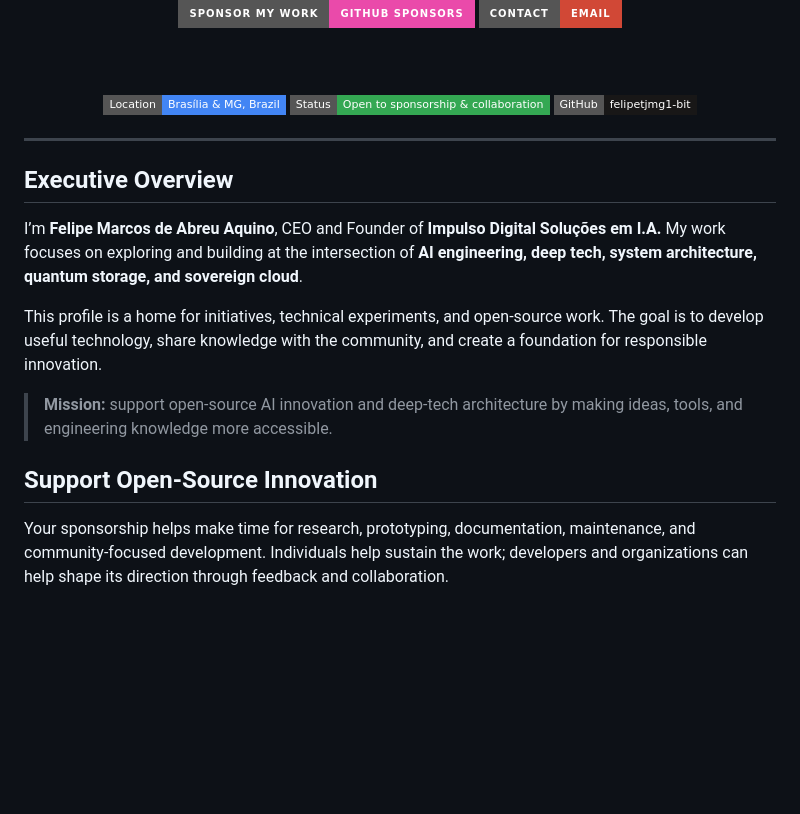
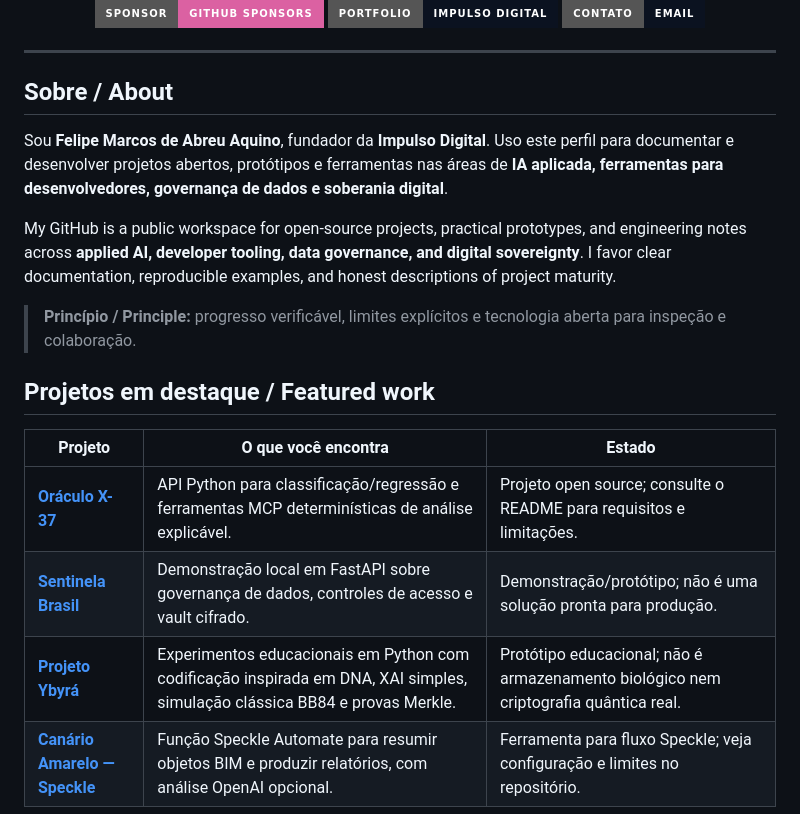
Before and after one commit to felipetjmg1-bit/felipetjmg1-bit, a Markdown page: README.md, the part around one of its changes. GitHub-like rendering; badges without logos; blank space fills up the shorter version.

```diff
--- a/README.md
+++ b/README.md
@@ -20,34 +12,28 @@
 
 <br />
 
-<a href="https://github.com/sponsors/felipetjmg1-bit">
-  <img src="https://img.shields.io/badge/Sponsor%20my%20work-GitHub%20Sponsors-EA4AAA?style=for-the-badge&logo=githubsponsors&logoColor=white" alt="Sponsor Felipe on GitHub" />
-</a>
-<a href="mailto:impulsodigitalfinanceira@gmail.com">
-  <img src="https://img.shields.io/badge/Contact-Email-D14836?style=for-the-badge&logo=gmail&logoColor=white" alt="Contact by email" />
-</a>
-
-<br /><br />
-
-<img src="https://img.shields.io/badge/Location-Brasília%20%26%20MG%2C%20Brazil-4285F4?style=flat-square&logo=googlemaps&logoColor=white" alt="Brasília and Minas Gerais, Brazil" />
-<img src="https://img.shields.io/badge/Status-Open%20to%20sponsorship%20%26%20collaboration-34A853?style=flat-square" alt="Open to sponsorship and collaboration" />
-<a href="https://github.com/felipetjmg1-bit">
-  <img src="https://img.shields.io/badge/GitHub-felipetjmg1--bit-181717?style=flat-square&logo=github&logoColor=white" alt="GitHub profile" />
-</a>
+<a href="https://github.com/sponsors/felipetjmg1-bit"><img src="https://img.shields.io/badge/Sponsor-GitHub%20Sponsors-DB61A2?style=for-the-badge&logo=githubsponsors&logoColor=white" alt="Apoie no GitHub Sponsors" /></a>
+<a href="https://impulsodig-4wzm9a4o.manus.space"><img src="https://img.shields.io/badge/Portfolio-Impulso%20Digital-0B1220?style=for-the-badge&logo=vercel&logoColor=36D9F5" alt="Portfólio Impulso Digital" /></a>
+<a href="mailto:impulsodigitalfinanceira@gmail.com"><img src="https://img.shields.io/badge/Contato-Email-0B1220?style=for-the-badge&logo=gmail&logoColor=EA4335" alt="Contato por e-mail" /></a>
 
 </div>
 
 ---
 
-## Executive Overview
+## Sobre / About
 
-I’m **Felipe Marcos de Abreu Aquino**, CEO and Founder of **Impulso Digital Soluções em I.A.** My work focuses on exploring and building at the intersection of **AI engineering, deep tech, system architecture, quantum storage, and sovereign cloud**.
+Sou **Felipe Marcos de Abreu Aquino**, fundador da **Impulso Digital**. Uso este perfil para documentar e desenvolver projetos abertos, protótipos e ferramentas nas áreas de **IA aplicada, ferramentas para desenvolvedores, governança de dados e soberania digital**.
 
-This profile is a home for initiatives, technical experiments, and open-source work. The goal is to develop useful technology, share knowledge with the community, and create a foundation for responsible innovation.
+My GitHub is a public workspace for open-source projects, practical prototypes, and engineering notes across **applied AI, developer tooling, data governance, and digital sovereignty**. I favor clear documentation, reproducible examples, and honest descriptions of project maturity.
 
-> **Mission:** support open-source AI innovation and deep-tech architecture by making ideas, tools, and engineering knowledge more accessible.
+> **Princípio / Principle:** progresso verificável, limites explícitos e tecnologia aberta para inspeção e colaboração.
 
-## Support Open-Source Innovation
+## Projetos em destaque / Featured work
 
-Your sponsorship helps make time for research, prototyping, documentation, maintenance, and community-focused development. Individuals help sustain the work; developers and organizations can help shape its direction through feedback and collaboration.
+| Projeto | O que você encontra | Estado |
+|---|---|---|
+| [**Oráculo X-37**](https://github.com/felipetjmg1-bit/oraculo-x37) | API Python para classificação/regressão e ferramentas MCP determinísticas de análise explicável. | Projeto open source; consulte o README para requisitos e limitações. |
+| [**Sentinela Brasil**](https://github.com/felipetjmg1-bit/sentinela-brasil) | Demonstração local em FastAPI sobre governança de dados, controles de acesso e vault cifrado. | Demonstração/protótipo; não é uma solução pronta para produção. |
+| [**Projeto Ybyrá**](https://github.com/felipetjmg1-bit/projeto-ybyra) | Experimentos educacionais em Python com codificação inspirada em DNA, XAI simples, simulação clássica BB84 e provas Merkle. | Protótipo educacional; não é armazenamento biológico nem criptografia quântica real. |
+| [**Canário Amarelo — Speckle**](https://github.com/felipetjmg1-bit/canario-amarelo-versao-soberana) | Função Speckle Automate para resumir objetos BIM e produzir relatórios, com análise OpenAI opcional. | Ferramenta para fluxo Speckle; veja configuração e limites no repositório. |
 
```
Also changed, not shown: other parts of README.md (+44 -113 lines), github_banner.jpg (added), 1 other file.
